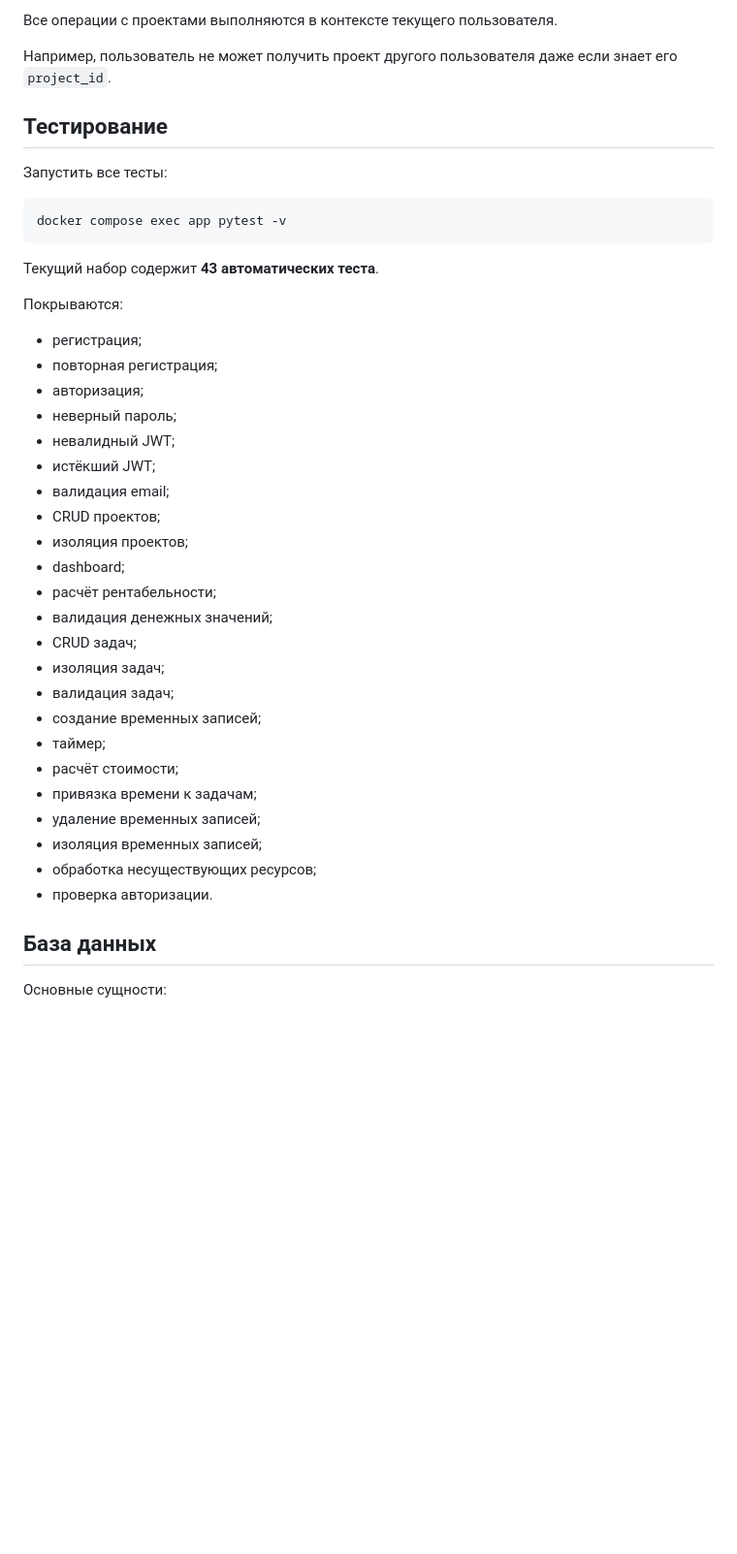
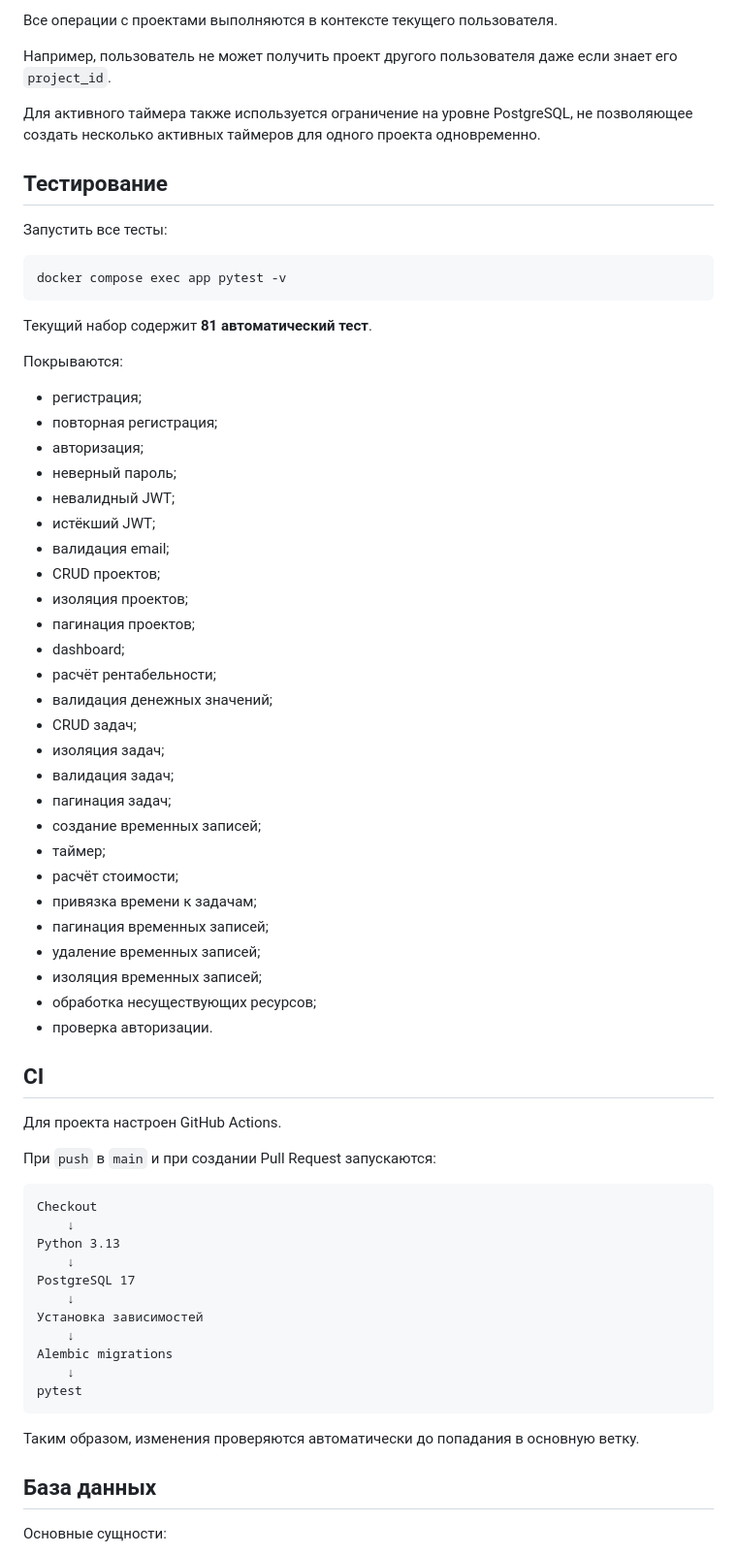
Before and after one commit to mckotello/itodnushka-worklog, a Markdown page: README.md, the part around one of its changes. Shown at 97% size. GitHub-like rendering; blank space fills up the shorter version.

````diff
--- a/README.md
+++ b/README.md
@@ -310,6 +383,8 @@ API использует несколько уровней защиты:
 
 Например, пользователь не может получить проект другого пользователя даже если знает его `project_id`.
 
+Для активного таймера также используется ограничение на уровне PostgreSQL, не позволяющее создать несколько активных таймеров для одного проекта одновременно.
+
 ## Тестирование
 
 Запустить все тесты:
@@ -318,7 +393,7 @@ API использует несколько уровней защиты:
 docker compose exec app pytest -v
 ```
 
-Текущий набор содержит **43 автоматических теста**.
+Текущий набор содержит **81 автоматический тест**.
 
 Покрываются:
 
@@ -331,20 +406,45 @@ docker compose exec app pytest -v
 * валидация email;
 * CRUD проектов;
 * изоляция проектов;
+* пагинация проектов;
 * dashboard;
 * расчёт рентабельности;
 * валидация денежных значений;
 * CRUD задач;
 * изоляция задач;
 * валидация задач;
+* пагинация задач;
 * создание временных записей;
 * таймер;
 * расчёт стоимости;
 * привязка времени к задачам;
+* пагинация временных записей;
 * удаление временных записей;
 * изоляция временных записей;
 * обработка несуществующих ресурсов;
 * проверка авторизации.
+
+## CI
+
+Для проекта настроен GitHub Actions.
+
+При `push` в `main` и при создании Pull Request запускаются:
+
+```text
+Checkout
+    ↓
+Python 3.13
+    ↓
+PostgreSQL 17
+    ↓
+Установка зависимостей
+    ↓
+Alembic migrations
+    ↓
+pytest
+```
+
+Таким образом, изменения проверяются автоматически до попадания в основную ветку.
 
 ## База данных
 
````
Also changed, not shown: other parts of README.md (+109 -52 lines).
